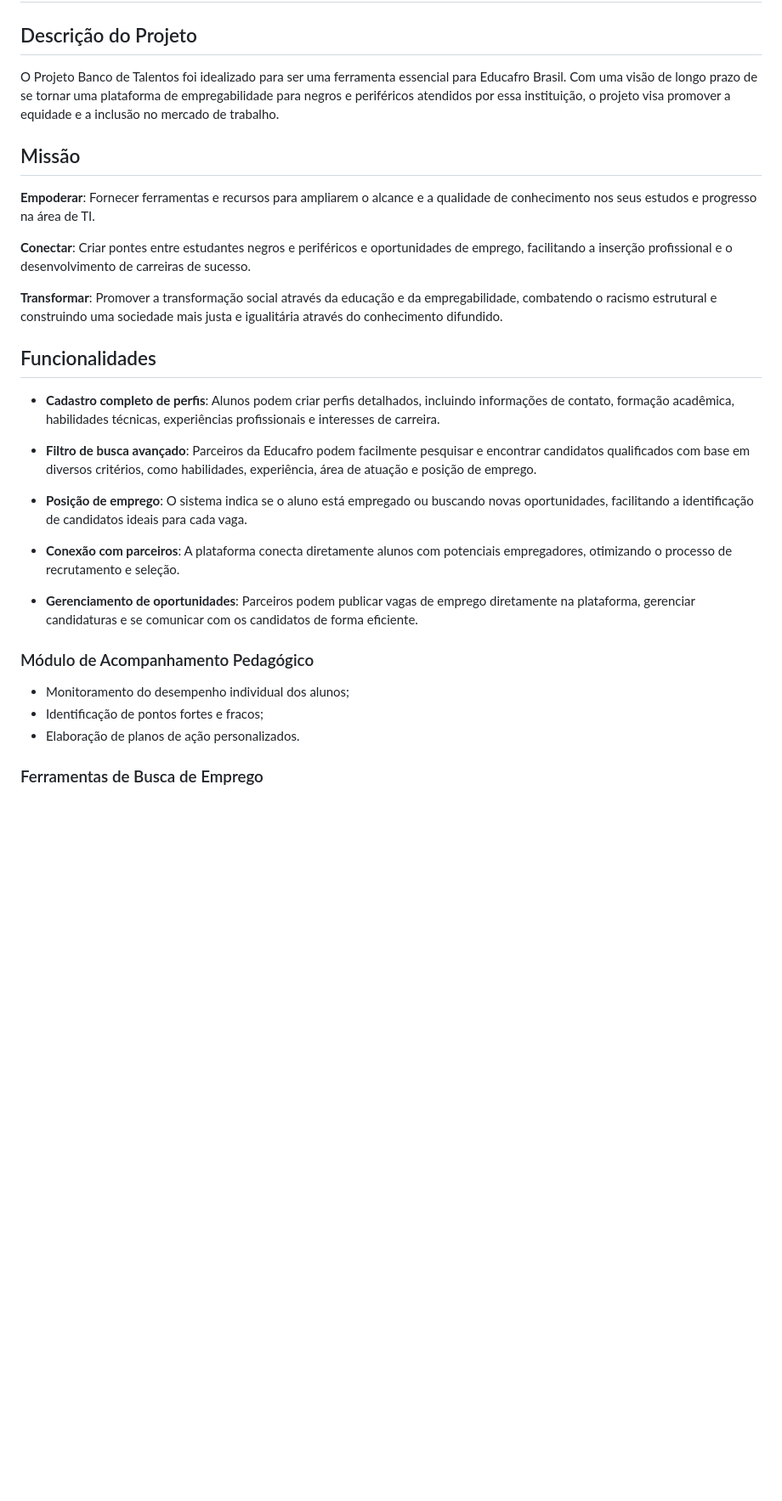
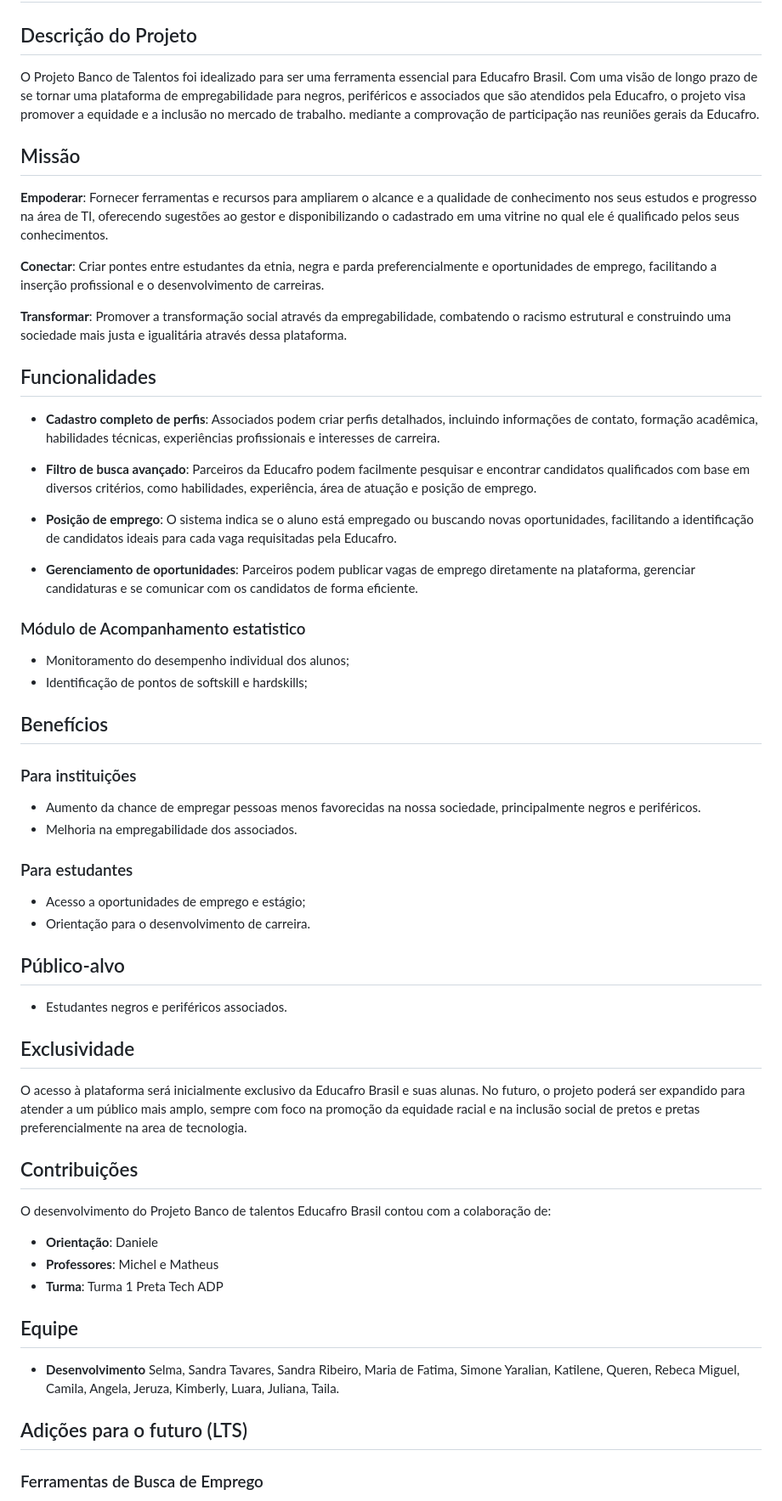
Before and after one commit to Matheuspisil/Projetopretatech, a Markdown page: README.md, the part around the change printed below. Shown: that part at 85% size. Drawn GitHub-style; blank space fills up the shorter version.

Commit message:
:docs: readme.md

```diff
--- a/README.md
+++ b/README.md
@@ -2,33 +2,79 @@
 
 ## Descrição do Projeto
 
-O Projeto Banco de Talentos foi idealizado para ser uma ferramenta essencial para Educafro Brasil. Com uma visão de longo prazo de se tornar uma plataforma de empregabilidade para negros e periféricos atendidos por essa instituição, o projeto visa promover a equidade e a inclusão no mercado de trabalho.
+O Projeto Banco de Talentos foi idealizado para ser uma ferramenta essencial para Educafro Brasil. Com uma visão de longo prazo de se tornar uma plataforma de empregabilidade para negros, periféricos e associados que são atendidos pela Educafro, o projeto visa promover a equidade e a inclusão no mercado de trabalho. mediante a comprovação de participação nas reuniões gerais da Educafro.
 
 ## Missão
 
-**Empoderar**: Fornecer ferramentas e recursos para ampliarem o alcance e a qualidade de conhecimento nos seus estudos e progresso na área de TI.
+**Empoderar**: Fornecer ferramentas e recursos para ampliarem o alcance e a qualidade de conhecimento nos seus estudos e progresso na área de TI, oferecendo sugestões ao gestor e disponibilizando o cadastrado em uma vitrine no qual ele é qualificado pelos seus conhecimentos.
 
-**Conectar**: Criar pontes entre estudantes negros e periféricos e oportunidades de emprego, facilitando a inserção profissional e o desenvolvimento de carreiras de sucesso.
+**Conectar**: Criar pontes entre estudantes da etnia, negra e parda preferencialmente e oportunidades de emprego, facilitando a inserção profissional e o desenvolvimento de carreiras.
 
-**Transformar**: Promover a transformação social através da educação e da empregabilidade, combatendo o racismo estrutural e construindo uma sociedade mais justa e igualitária através do conhecimento difundido.
+**Transformar**: Promover a transformação social através da empregabilidade, combatendo o racismo estrutural e construindo uma sociedade mais justa e igualitária através dessa plataforma.
 
 ## Funcionalidades
 
-- **Cadastro completo de perfis**: Alunos podem criar perfis detalhados, incluindo informações de contato, formação acadêmica, habilidades técnicas, experiências profissionais e interesses de carreira.
+- **Cadastro completo de perfis**: Associados podem criar perfis detalhados, incluindo informações de contato, formação acadêmica, habilidades técnicas, experiências profissionais e interesses de carreira.
 
 - **Filtro de busca avançado**: Parceiros da Educafro podem facilmente pesquisar e encontrar candidatos qualificados com base em diversos critérios, como habilidades, experiência, área de atuação e posição de emprego.
 
-- **Posição de emprego**: O sistema indica se o aluno está empregado ou buscando novas oportunidades, facilitando a identificação de candidatos ideais para cada vaga.
-
-- **Conexão com parceiros**: A plataforma conecta diretamente alunos com potenciais empregadores, otimizando o processo de recrutamento e seleção.
+- **Posição de emprego**: O sistema indica se o aluno está empregado ou buscando novas oportunidades, facilitando a identificação de candidatos ideais para cada vaga requisitadas pela Educafro.
 
 - **Gerenciamento de oportunidades**: Parceiros podem publicar vagas de emprego diretamente na plataforma, gerenciar candidaturas e se comunicar com os candidatos de forma eficiente.
 
-### Módulo de Acompanhamento Pedagógico
+### Módulo de Acompanhamento estatistico
 
 - Monitoramento do desempenho individual dos alunos;
-- Identificação de pontos fortes e fracos;
-- Elaboração de planos de ação personalizados.
+- Identificação de pontos de softskill e hardskills;
+
+## Benefícios
+
+### Para instituições
+
+- Aumento da chance de empregar pessoas menos favorecidas na nossa sociedade, principalmente negros e periféricos.
+- Melhoria na empregabilidade dos associados.
+
+### Para estudantes
+
+- Acesso a oportunidades de emprego e estágio;
+- Orientação para o desenvolvimento de carreira.
+
+## Público-alvo
+
+- Estudantes negros e periféricos associados.
+
+## Exclusividade
+
+O acesso à plataforma será inicialmente exclusivo da Educafro Brasil e suas alunas. No futuro, o projeto poderá ser expandido para atender a um público mais amplo, sempre com foco na promoção da equidade racial e na inclusão social de pretos e pretas preferencialmente na area de tecnologia.
+
+## Contribuições
+
+O desenvolvimento do Projeto Banco de talentos Educafro Brasil contou com a colaboração de:
+
+- **Orientação**: Daniele
+- **Professores**: Michel e Matheus
+- **Turma**: Turma 1 Preta Tech ADP
+
+## Equipe
+
+- **Desenvolvimento**
+    Selma,
+    Sandra Tavares,
+    Sandra Ribeiro,
+    Maria de Fatima,
+    Simone Yaralian,
+    Katilene,
+    Queren,
+    Rebeca Miguel,
+    Camila,
+    Angela,
+    Jeruza,
+    Kimberly,
+    Luara,
+    Juliana,
+    Taila.
+
+## Adições para o futuro (LTS)
 
 ### Ferramentas de Busca de Emprego
 
```
Also changed, not shown: other parts of README.md (+1 -31 lines).
